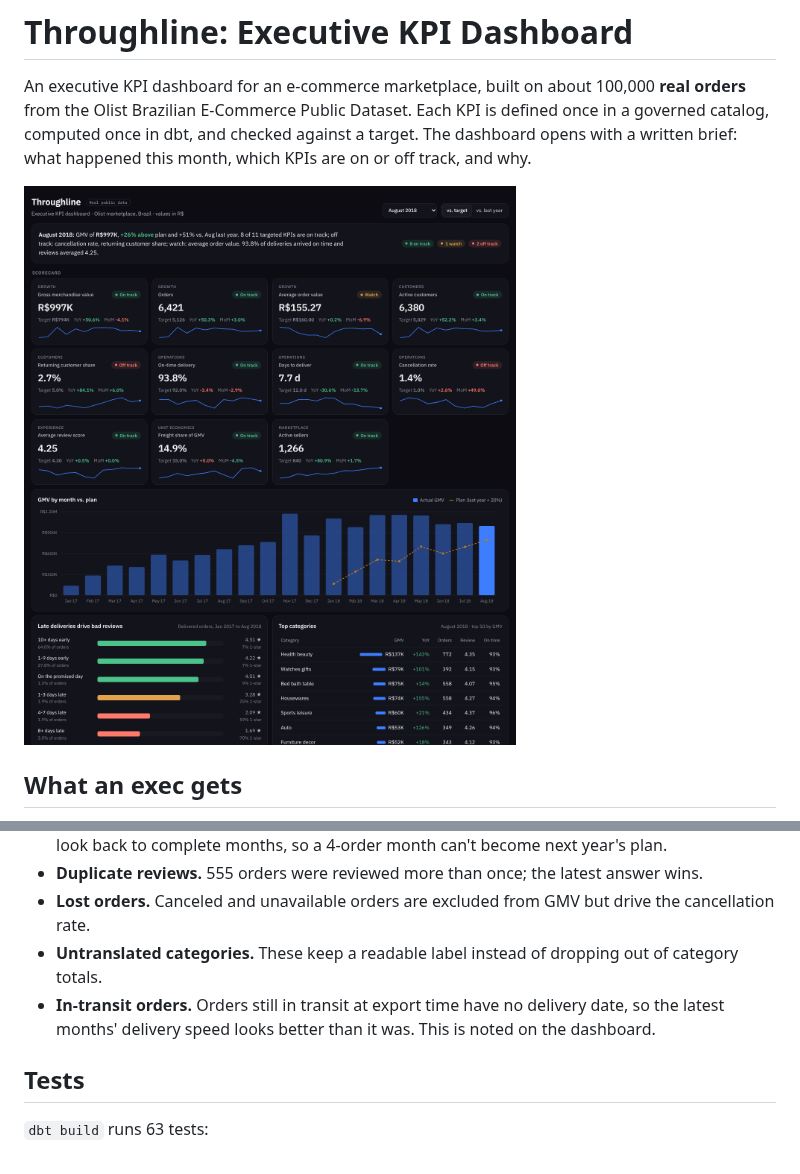
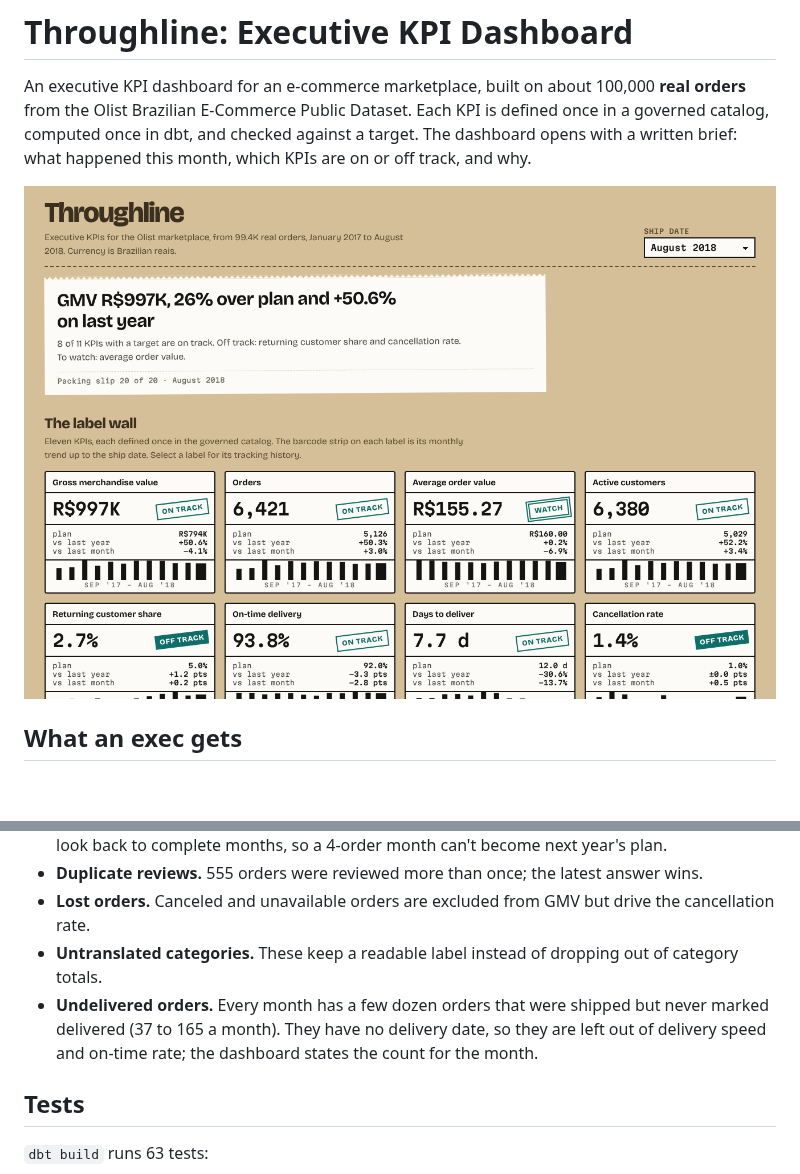
Before and after one commit to evannwilsonn/throughline, a Markdown page: README.md, 2 parts joined by grey strips. Rendered like a GitHub page; pictures changed too: docs/dashboard.png; blank space fills up the shorter version.

```diff
--- a/README.md
+++ b/README.md
@@ -44,7 +44,7 @@ flowchart LR
 - **Duplicate reviews.** 555 orders were reviewed more than once; the latest answer wins.
 - **Lost orders.** Canceled and unavailable orders are excluded from GMV but drive the cancellation rate.
 - **Untranslated categories.** These keep a readable label instead of dropping out of category totals.
-- **In-transit orders.** Orders still in transit at export time have no delivery date, so the latest months' delivery speed looks better than it was. This is noted on the dashboard.
+- **Undelivered orders.** Every month has a few dozen orders that were shipped but never marked delivered (37 to 165 a month). They have no delivery date, so they are left out of delivery speed and on-time rate; the dashboard states the count for the month.
 
 ## Tests
 
```
Also changed, not shown: DESIGN.md (added, +216 -0 lines), PRODUCT.md (added, +48 -0 lines), 3 other files.
